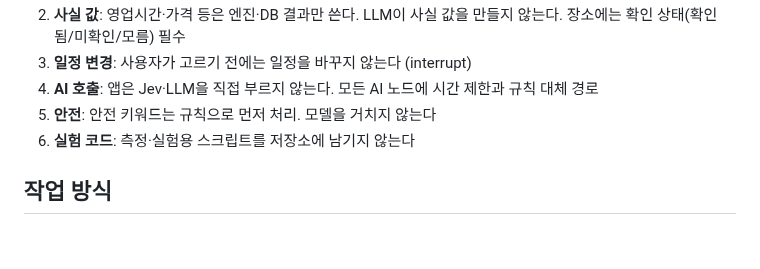
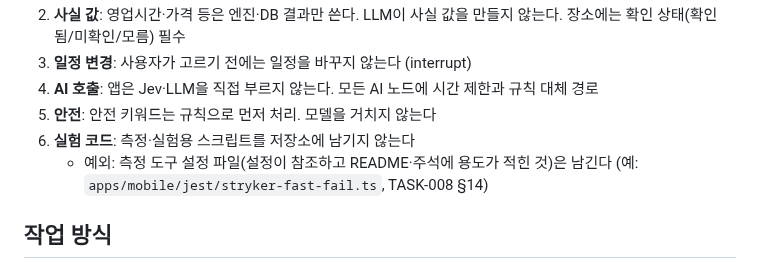
Before and after one commit to csh0616/TripFriends, a Markdown page: CLAUDE.md, the part around the change. Rendered like a GitHub page; blank space fills up the shorter version.

Commit message:
chore: CLAUDE.md 규칙 6에 측정 도구 설정 파일 예외 추가 (TASK-008 §14)
Co-Authored-By: Claude Opus 5.5 <noreply@anthropic.com>

```diff
--- a/CLAUDE.md
+++ b/CLAUDE.md
@@ -38,6 +38,7 @@
 4. **AI 호출**: 앱은 Jev·LLM을 직접 부르지 않는다. 모든 AI 노드에 시간 제한과 규칙 대체 경로
 5. **안전**: 안전 키워드는 규칙으로 먼저 처리. 모델을 거치지 않는다
 6. **실험 코드**: 측정·실험용 스크립트를 저장소에 남기지 않는다
+   - 예외: 측정 도구 설정 파일(설정이 참조하고 README·주석에 용도가 적힌 것)은 남긴다 (예: `apps/mobile/jest/stryker-fast-fail.ts`, TASK-008 §14)
 
 ## 작업 방식
 - **TDD, 세션 분리** (TEAM-001 §4-1): 테스트 세션은 테스트만, 코드 세션은 테스트를 고치지 않고 통과시키기만. 명령: `/test-session`, `/code-session`
```
